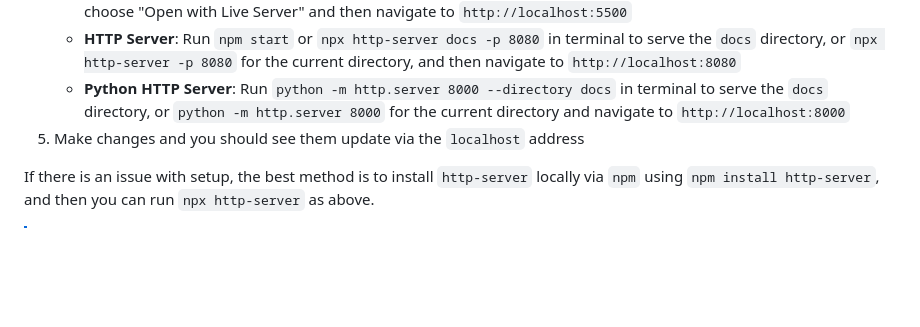
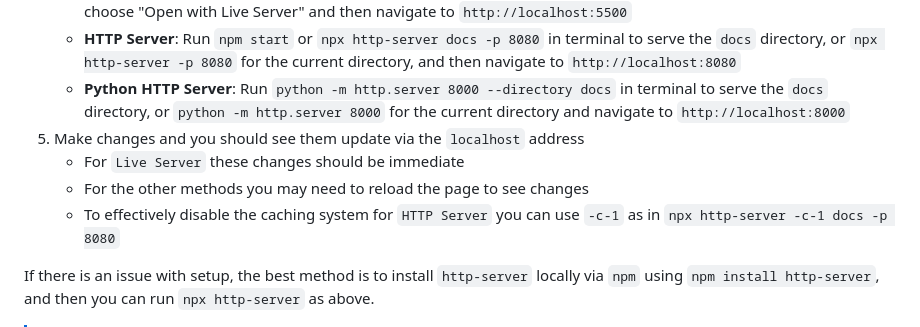
Before and after one commit to scarletti-ben/template-codespaces-html, a Markdown page: README.md, the part around the change. GitHub-like rendering; blank space fills up the shorter version.

Commit message:
added mention of live reloading and cache disable for site serving

```diff
--- a/README.md
+++ b/README.md
@@ -9,6 +9,9 @@
     - **HTTP Server**: Run `npm start` or `npx http-server docs -p 8080` in terminal to serve the `docs` directory, or `npx http-server -p 8080` for the current directory, and then navigate to `http://localhost:8080`
     - **Python HTTP Server**: Run `python -m http.server 8000 --directory docs` in terminal to serve the `docs` directory, or `python -m http.server 8000` for the current directory and navigate to `http://localhost:8000`
 5. Make changes and you should see them update via the `localhost` address
+    - For `Live Server` these changes should be immediate
+    - For the other methods you may need to reload the page to see changes
+    - To effectively disable the caching system for `HTTP Server` you can use `-c-1` as in `npx http-server -c-1 docs -p 8080`
 
 If there is an issue with setup, the best method is to install `http-server` locally via `npm` using `npm install http-server`, and then you can run `npx http-server` as above.
 
```
